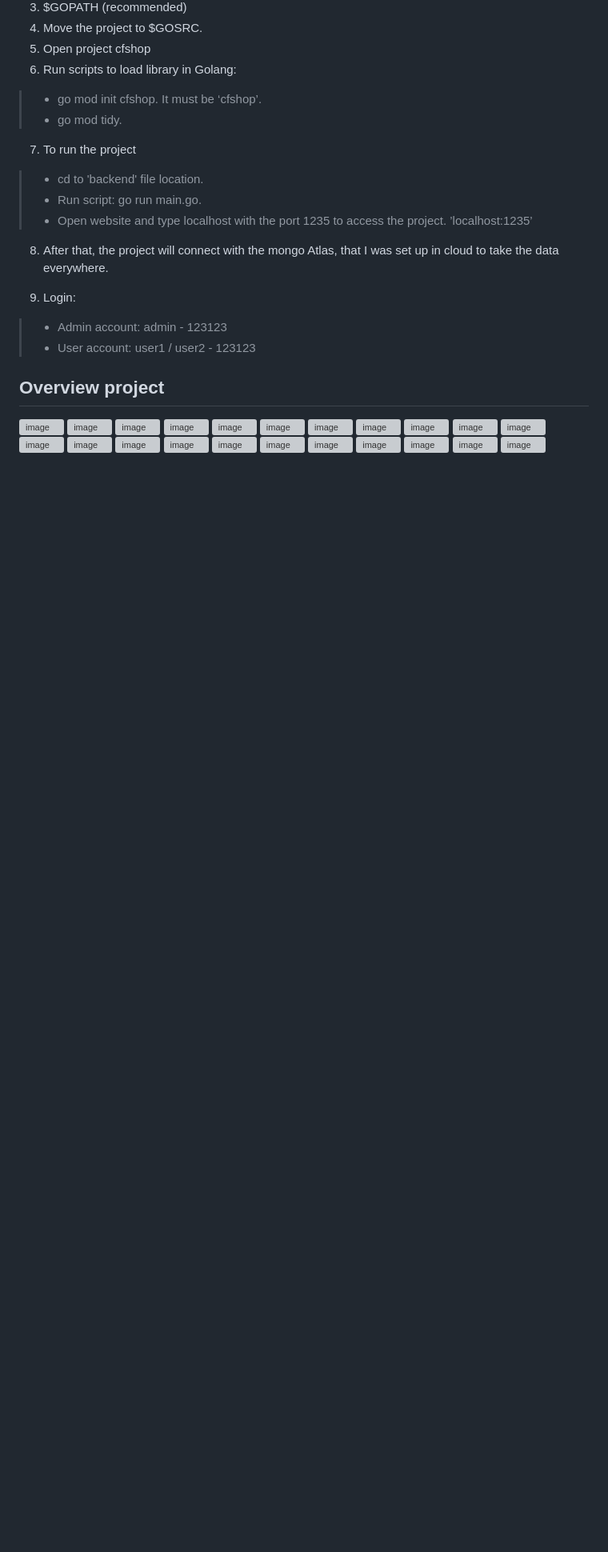
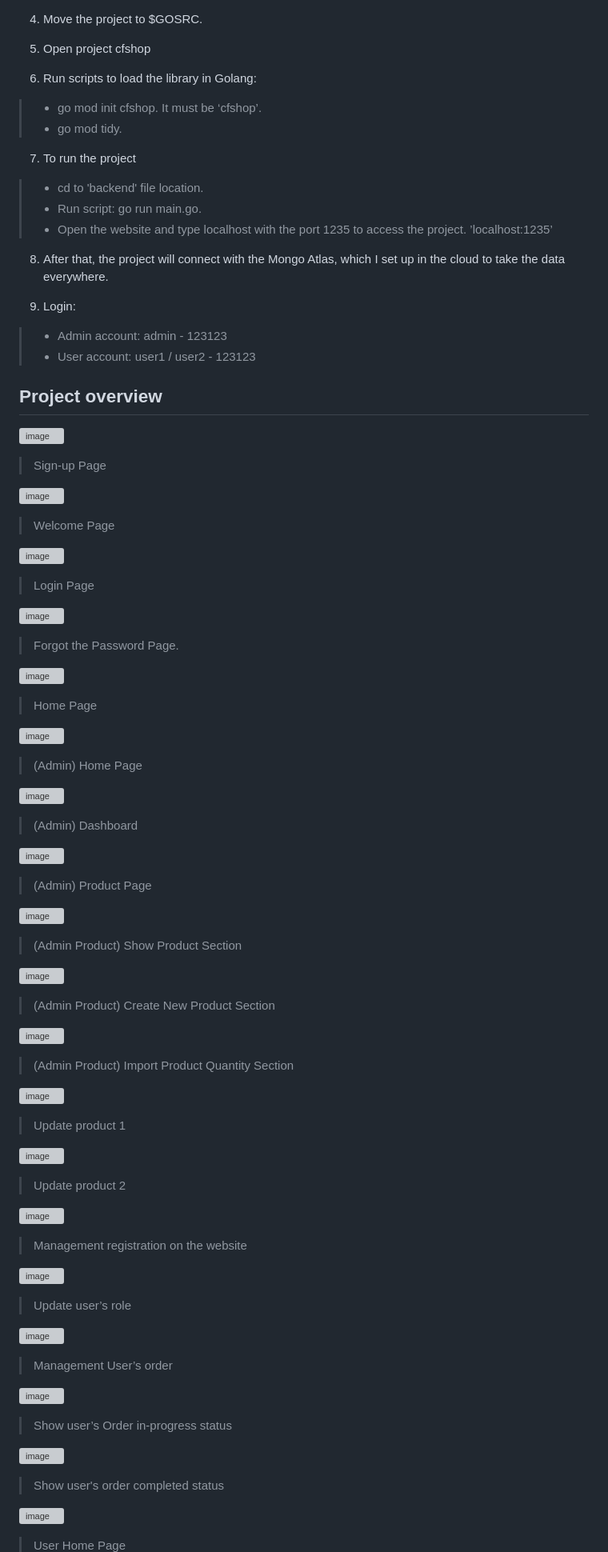
Before and after one commit to ndbinh15/cfshop, a Markdown page: README.md, the part around one of its changes. Shown at 80% size. GitHub-like rendering; blank space fills up the shorter version; grey boxes are pictures that could not be loaded.

```diff
--- a/README.md
+++ b/README.md
@@ -27,15 +43,15 @@ This is the project I did at 2 courses in Ton Duc Thang University
 4. Move the project to $GOSRC.
 5. Open project cfshop
-6. Run scripts to load library in Golang:
+6. Run scripts to load the library in Golang:
 >- go mod init cfshop. It must be ‘cfshop’.
 >- go mod tidy.
 
 7. To run the project
 >- cd to 'backend' file location.
 >- Run script: go run main.go.
->- Open website and type localhost with the port 1235 to access the project. ’localhost:1235’
+>- Open the website and type localhost with the port 1235 to access the project. ’localhost:1235’
 
-8. After that, the project will connect with the mongo Atlas, that I was set up in cloud to take the data everywhere.
+8. After that, the project will connect with the Mongo Atlas, which I set up in the cloud to take the data everywhere.
 
 9. Login:
 >- Admin account:
@@ -43,24 +59,82 @@ This is the project I did at 2 courses in Ton Duc Thang University
 >- User account:
 > user1 / user2 - 123123
 
-## Overview project
+## Project overview
+
 ![image](https://github.com/ndbinh15/cfshop/assets/58379925/6c043a01-98be-49f2-a987-b05b2125036f)
+
+> Sign-up Page
+
 ![image](https://github.com/ndbinh15/cfshop/assets/58379925/72152632-9e51-4211-86cb-6ec5e5db78b0)
+
+> Welcome Page
+
 ![image](https://github.com/ndbinh15/cfshop/assets/58379925/d2752df7-b57b-4372-b09b-ba3eafa9a559)
+
+> Login Page
+
 ![image](https://github.com/ndbinh15/cfshop/assets/58379925/6328136f-c2e7-4e21-84ca-1afb2887e8dd)
+
+> Forgot the Password Page.
+
 ![image](https://github.com/ndbinh15/cfshop/assets/58379925/3b8874f3-23fd-4531-9183-b24fe4fd9c78)
+
+> Home Page
+
 ![image](https://github.com/ndbinh15/cfshop/assets/58379925/54d97051-ee6b-4a61-9987-f53d2e2e003d)
+
+> (Admin) Home Page
+
 ![image](https://github.com/ndbinh15/cfshop/assets/58379925/232c9010-a684-4859-b7b0-a156fb893ab3)
+
+> (Admin) Dashboard
+
 ![image](https://github.com/ndbinh15/cfshop/assets/58379925/2d467e05-3705-4569-8cce-8a41bf8dd15f)
+
+> (Admin) Product Page
+
 ![image](https://github.com/ndbinh15/cfshop/assets/58379925/100ed738-edbf-47df-83c4-a254fe229e50)
+
+> (Admin Product) Show Product Section
+
 ![image](https://github.com/ndbinh15/cfshop/assets/58379925/587ce3c5-6f52-439b-8f60-1e3784c1cb12)
+
+> (Admin Product) Create New Product Section
+
 ![image](https://github.com/ndbinh15/cfshop/assets/58379925/308e7e74-fa05-4131-9866-5db0f5daf5f2)
+
+> (Admin Product) Import Product Quantity Section
+
 ![image](https://github.com/ndbinh15/cfshop/assets/58379925/793b2026-95e0-4f65-b4e1-a3a3f781c26d)
+
+> Update product 1
+
 ![image](https://github.com/ndbinh15/cfshop/assets/58379925/2280d050-8211-475f-b6f4-128cd1cbb2dd)
+
+> Update product 2
+
 ![image](https://github.com/ndbinh15/cfshop/assets/58379925/d7080001-c1ad-46bb-87ef-5f68623ae41b)
+
+> Management registration on the website
+
 ![image](https://github.com/ndbinh15/cfshop/assets/58379925/a4e9ec62-3d96-4df7-b750-e6eca754b868)
+
+> Update user’s role
+
 ![image](https://github.com/ndbinh15/cfshop/assets/58379925/e5d2a477-494b-4f7d-8a84-f73685e05ce8)
+
+> Management User’s order
+
 ![image](https://github.com/ndbinh15/cfshop/assets/58379925/039a8a6b-2c8d-468d-b761-f3b1b9e928ab)
+
+> Show user’s Order in-progress status
+
 ![image](https://github.com/ndbinh15/cfshop/assets/58379925/7328f695-ffe7-48a2-a96d-231966c75cca)
+
+> Show user's order completed status
+
 ![image](https://github.com/ndbinh15/cfshop/assets/58379925/d4d22e51-108c-4edf-8eba-f7b9ce2ba6a1)
+
+> User Home Page
+
 ![image](https://github.com/ndbinh15/cfshop/assets/58379925/4c63df97-3b95-4e7a-bc18-c8026c7d37ae)
```
Also changed, not shown: other parts of README.md (+43 -9 lines).
